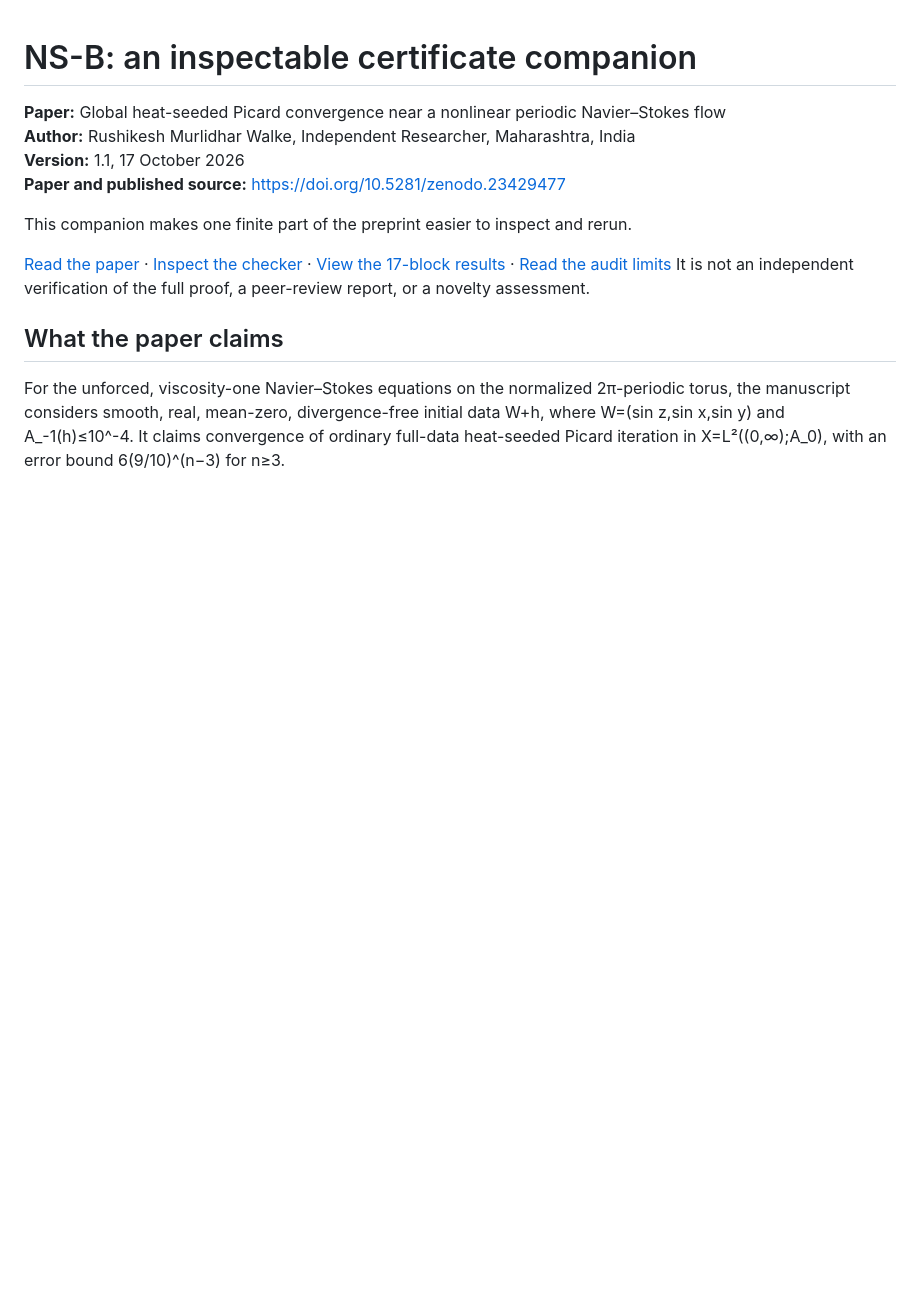
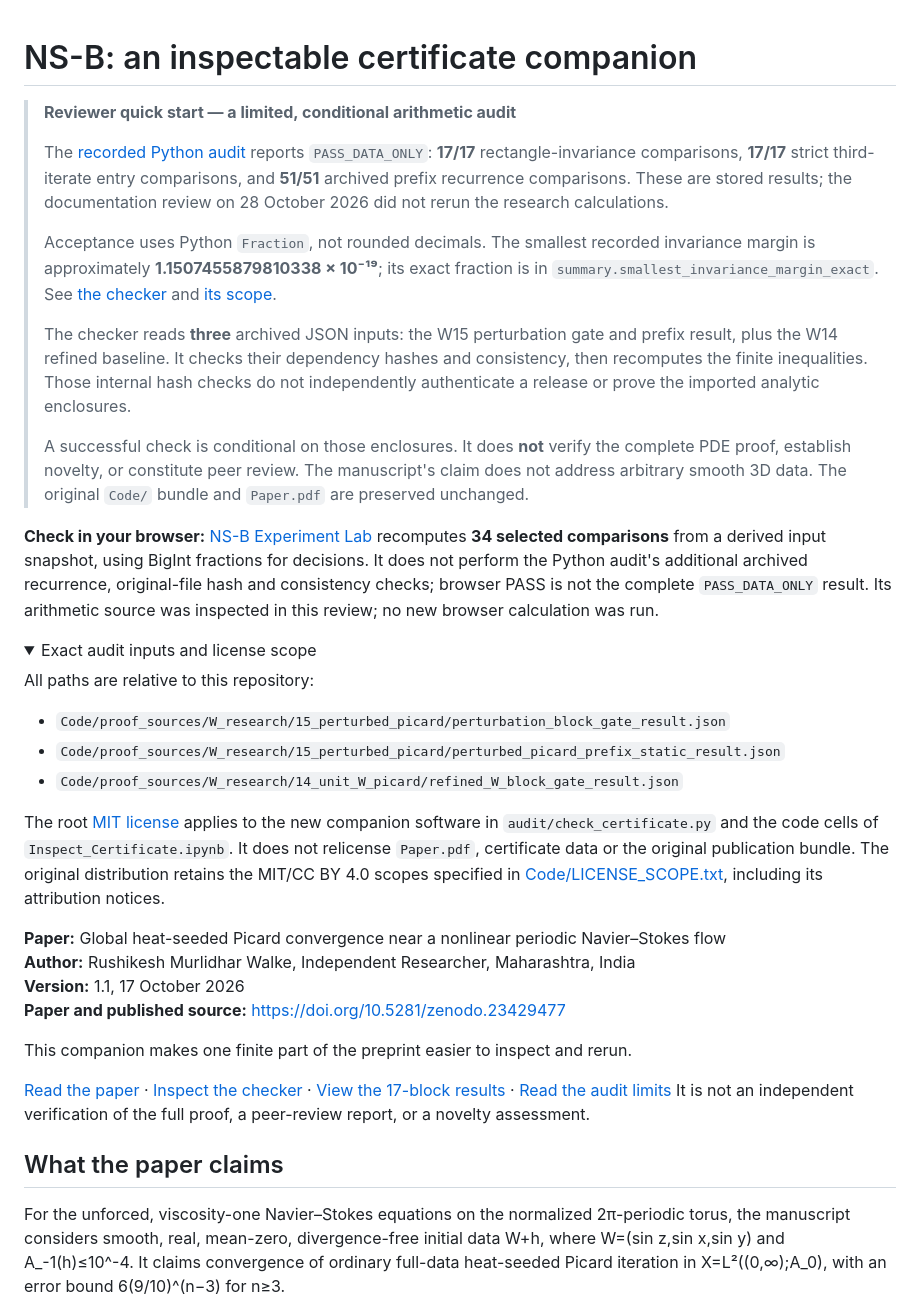
Before and after one commit to Rmwalke/nsb-open-certificate-check, a Markdown page: README.md, the part around the change. Rendered like a GitHub page; folded sections open; blank space fills up the shorter version.

Commit message:
docs: add reviewer overview and distinguish browser check scope

```diff
--- a/README.md
+++ b/README.md
@@ -1,4 +1,29 @@
 # NS-B: an inspectable certificate companion
+
+> **Reviewer quick start — a limited, conditional arithmetic audit**
+>
+> The [recorded Python audit](audit/results/W15_data_only_audit.json) reports `PASS_DATA_ONLY`: **17/17** rectangle-invariance comparisons, **17/17** strict third-iterate entry comparisons, and **51/51** archived prefix recurrence comparisons. These are stored results; the documentation review on 28 October 2026 did not rerun the research calculations.
+>
+> Acceptance uses Python `Fraction`, not rounded decimals. The smallest recorded invariance margin is approximately **1.1507455879810338 × 10⁻¹⁹**; its exact fraction is in `summary.smallest_invariance_margin_exact`. See [the checker](audit/check_certificate.py) and [its scope](audit/README.md).
+>
+> The checker reads **three** archived JSON inputs: the W15 perturbation gate and prefix result, plus the W14 refined baseline. It checks their dependency hashes and consistency, then recomputes the finite inequalities. Those internal hash checks do not independently authenticate a release or prove the imported analytic enclosures.
+>
+> A successful check is conditional on those enclosures. It does **not** verify the complete PDE proof, establish novelty, or constitute peer review. The manuscript's claim does not address arbitrary smooth 3D data. The original `Code/` bundle and `Paper.pdf` are preserved unchanged.
+
+**Check in your browser:** [NS-B Experiment Lab](https://nsb-experiment-lab-rmwalke.rushikeshwalkehtc.chatgpt.site) recomputes **34 selected comparisons** from a derived input snapshot, using BigInt fractions for decisions. It does not perform the Python audit's additional archived recurrence, original-file hash and consistency checks; browser PASS is not the complete `PASS_DATA_ONLY` result. Its arithmetic source was inspected in this review; no new browser calculation was run.
+
+<details>
+<summary>Exact audit inputs and license scope</summary>
+
+All paths are relative to this repository:
+
+- `Code/proof_sources/W_research/15_perturbed_picard/perturbation_block_gate_result.json`
+- `Code/proof_sources/W_research/15_perturbed_picard/perturbed_picard_prefix_static_result.json`
+- `Code/proof_sources/W_research/14_unit_W_picard/refined_W_block_gate_result.json`
+
+The root [MIT license](LICENSE) applies to the new companion software in `audit/check_certificate.py` and the code cells of `Inspect_Certificate.ipynb`. It does not relicense `Paper.pdf`, certificate data or the original publication bundle. The original distribution retains the MIT/CC BY 4.0 scopes specified in [Code/LICENSE_SCOPE.txt](Code/LICENSE_SCOPE.txt), including its attribution notices.
+
+</details>
 
 **Paper:** Global heat-seeded Picard convergence near a nonlinear periodic Navier–Stokes flow
 **Author:** Rushikesh Murlidhar Walke, Independent Researcher, Maharashtra, India
```
